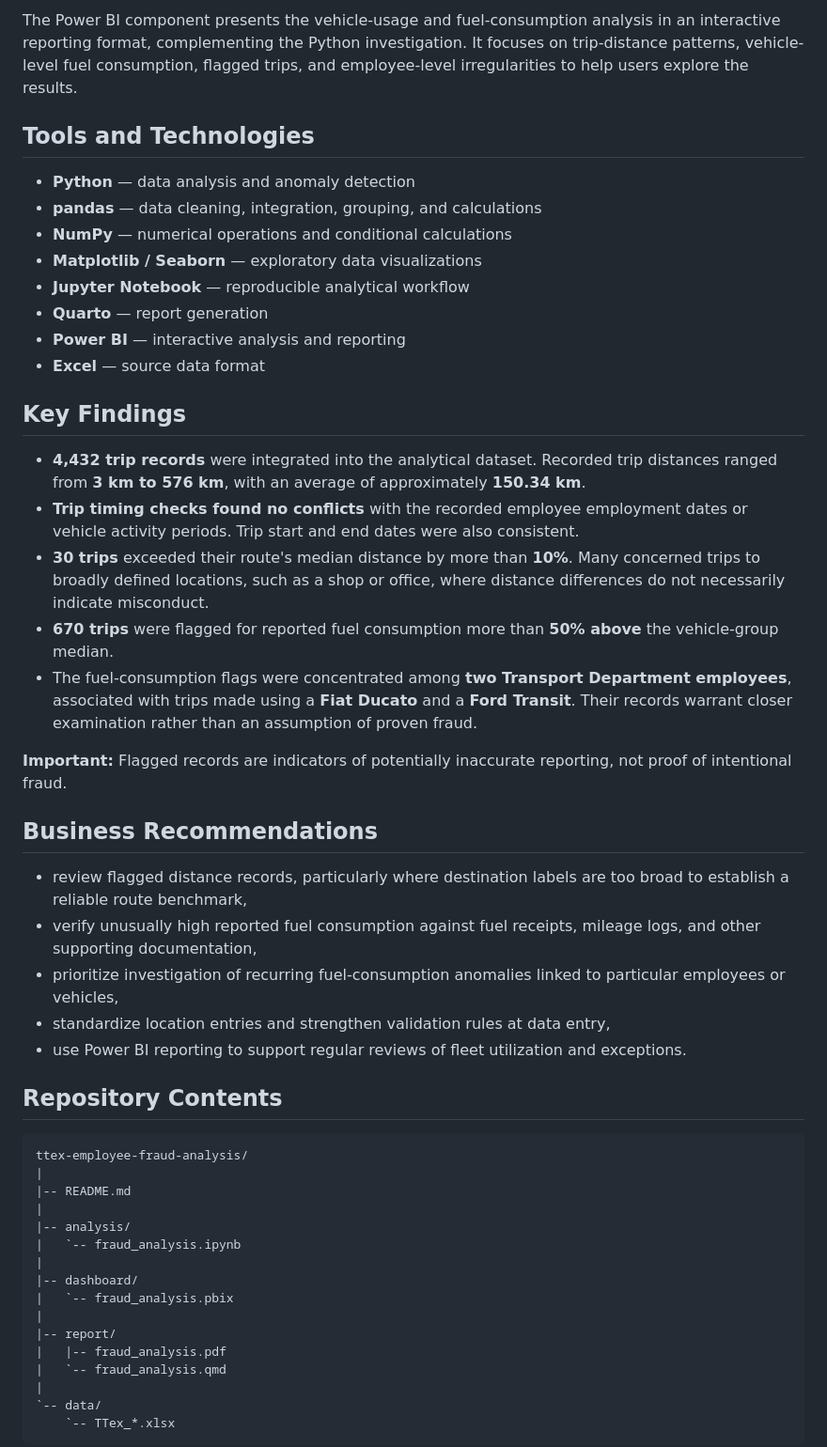
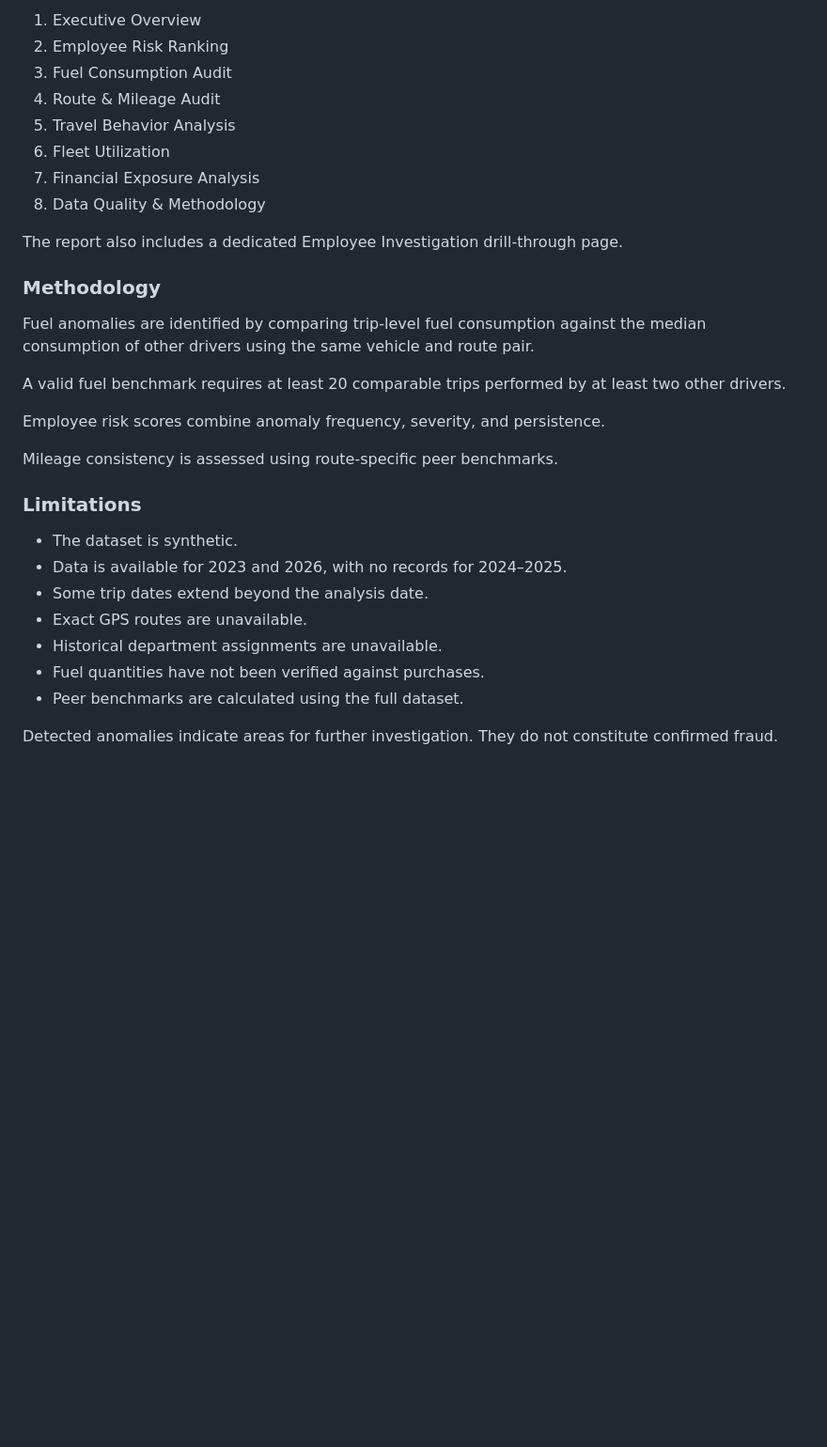
Before and after one commit to romarta/ttex-employee-fraud-analysis, a Markdown page: README.md, the part around one of its changes. Shown at 94% size. GitHub-like rendering; blank space fills up the shorter version.

````diff
--- a/README.md
+++ b/README.md
@@ -62,53 +76,42 @@ The analysis addresses four questions:
 
-The Power BI component presents the vehicle-usage and fuel-consumption analysis in an interactive reporting format, complementing the Python investigation. It focuses on trip-distance patterns, vehicle-level fuel consumption, flagged trips, and employee-level irregularities to help users explore the results.
+1. Executive Overview
+2. Employee Risk Ranking
+3. Fuel Consumption Audit
+4. Route & Mileage Audit
+5. Travel Behavior Analysis
+6. Fleet Utilization
+7. Financial Exposure Analysis
+8. Data Quality & Methodology
 
-## Tools and Technologies
+The report also includes a dedicated Employee Investigation
+drill-through page.
 
-- **Python** — data analysis and anomaly detection
-- **pandas** — data cleaning, integration, grouping, and calculations
-- **NumPy** — numerical operations and conditional calculations
-- **Matplotlib / Seaborn** — exploratory data visualizations
-- **Jupyter Notebook** — reproducible analytical workflow
-- **Quarto** — report generation
-- **Power BI** — interactive analysis and reporting
-- **Excel** — source data format
+### Methodology
 
-## Key Findings
+Fuel anomalies are identified by comparing trip-level
+fuel consumption against the median consumption of other
+drivers using the same vehicle and route pair.
 
-- **4,432 trip records** were integrated into the analytical dataset. Recorded trip distances ranged from **3 km to 576 km**, with an average of approximately **150.34 km**.
-- **Trip timing checks found no conflicts** with the recorded employee employment dates or vehicle activity periods. Trip start and end dates were also consistent.
-- **30 trips** exceeded their route's median distance by more than **10%**. Many concerned trips to broadly defined locations, such as a shop or office, where distance differences do not necessarily indicate misconduct.
-- **670 trips** were flagged for reported fuel consumption more than **50% above** the vehicle-group median.
-- The fuel-consumption flags were concentrated among **two Transport Department employees**, associated with trips made using a **Fiat Ducato** and a **Ford Transit**. Their records warrant closer examination rather than an assumption of proven fraud.
+A valid fuel benchmark requires at least 20 comparable
+trips performed by at least two other drivers.
 
-**Important:** Flagged records are indicators of potentially inaccurate reporting, not proof of intentional fraud.
+Employee risk scores combine anomaly frequency,
+severity, and persistence.
 
-## Business Recommendations
+Mileage consistency is assessed using route-specific
+peer benchmarks.
 
-- review flagged distance records, particularly where destination labels are too broad to establish a reliable route benchmark,
-- verify unusually high reported fuel consumption against fuel receipts, mileage logs, and other supporting documentation,
-- prioritize investigation of recurring fuel-consumption anomalies linked to particular employees or vehicles,
-- standardize location entries and strengthen validation rules at data entry,
-- use Power BI reporting to support regular reviews of fleet utilization and exceptions.
+### Limitations
 
-## Repository Contents
+- The dataset is synthetic.
+- Data is available for 2023 and 2026, with no records
+  for 2024–2025.
+- Some trip dates extend beyond the analysis date.
+- Exact GPS routes are unavailable.
+- Historical department assignments are unavailable.
+- Fuel quantities have not been verified against purchases.
+- Peer benchmarks are calculated using the full dataset.
 
-```text
-ttex-employee-fraud-analysis/
-|
-|-- README.md
-|
-|-- analysis/
-|   `-- fraud_analysis.ipynb
-|
-|-- dashboard/
-|   `-- fraud_analysis.pbix
-|
-|-- report/
-|   |-- fraud_analysis.pdf
-|   `-- fraud_analysis.qmd
-|
-`-- data/
-    `-- TTex_*.xlsx
-```
+Detected anomalies indicate areas for further investigation.
+They do not constitute confirmed fraud.
 
````
Also changed, not shown: other parts of README.md (+58 -60 lines).
